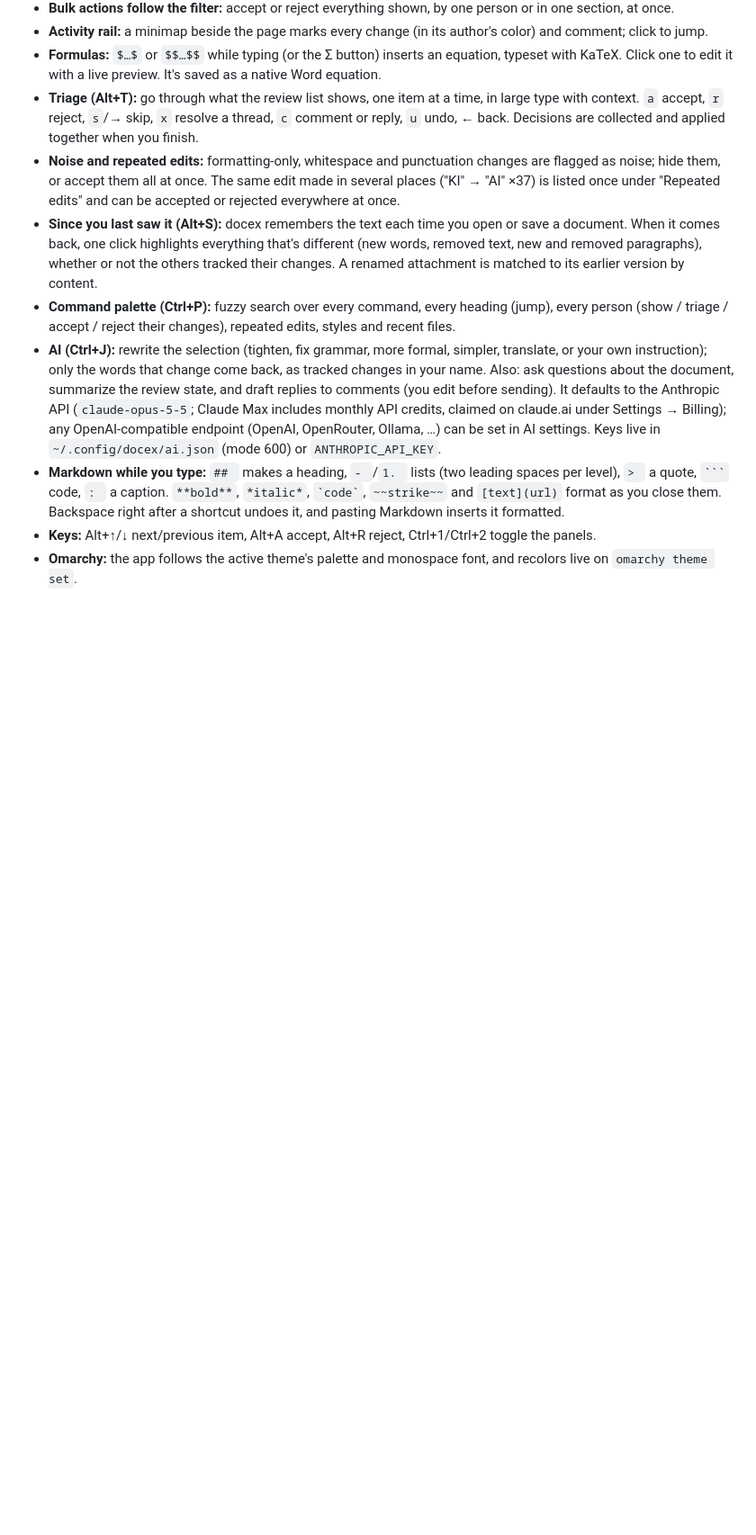
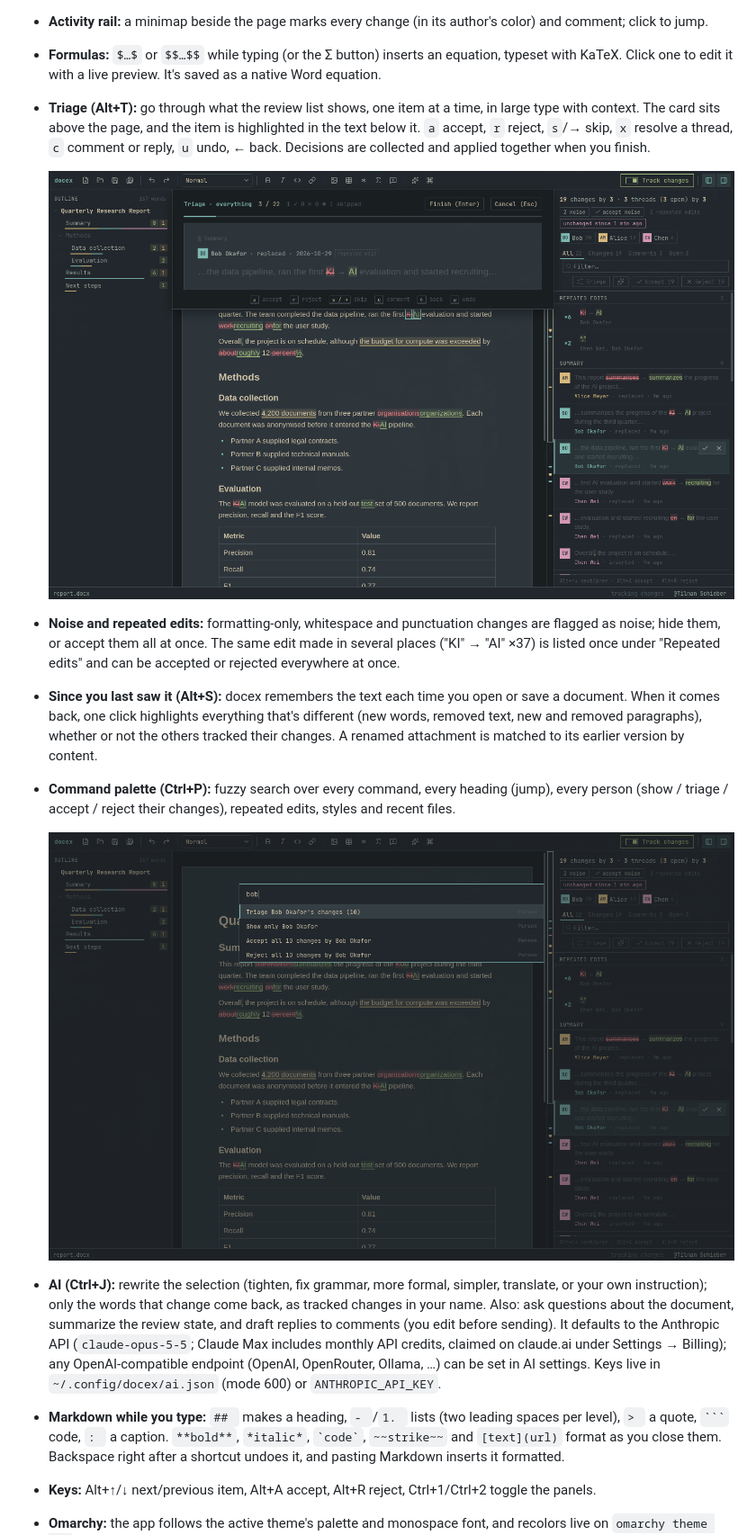
Before and after one commit to tilman-schieber/docex, a Markdown page: README.md, the part around one of its changes. Shown at 90% size. Drawn GitHub-style; pictures changed too: docs/screenshots/palette.png (added), docs/screenshots/triage.png (added); blank space fills up the shorter version.

`````diff
--- a/README.md
+++ b/README.md
@@ -74,9 +92,15 @@ It's built for reviewing, not just editing:
 - **Activity rail:** a minimap beside the page marks every change (in its author's color) and comment; click to jump.
 - **Formulas:** `$…$` or `$$…$$` while typing (or the Σ button) inserts an equation, typeset with KaTeX. Click one to edit it with a live preview. It's saved as a native Word equation.
-- **Triage (Alt+T):** go through what the review list shows, one item at a time, in large type with context. `a` accept, `r` reject, `s`/→ skip, `x` resolve a thread, `c` comment or reply, `u` undo, ← back. Decisions are collected and applied together when you finish.
+- **Triage (Alt+T):** go through what the review list shows, one item at a time, in large type with context. The card sits above the page, and the item is highlighted in the text below it. `a` accept, `r` reject, `s`/→ skip, `x` resolve a thread, `c` comment or reply, `u` undo, ← back. Decisions are collected and applied together when you finish.
+
+  ![Triage: a card at the top shows the current change in large type with its section, author and keys; the document below scrolls to it and highlights it](docs/screenshots/triage.png)
+
 - **Noise and repeated edits:** formatting-only, whitespace and punctuation changes are flagged as noise; hide them, or accept them all at once. The same edit made in several places ("KI" → "AI" ×37) is listed once under "Repeated edits" and can be accepted or rejected everywhere at once.
 - **Since you last saw it (Alt+S):** docex remembers the text each time you open or save a document. When it comes back, one click highlights everything that's different (new words, removed text, new and removed paragraphs), whether or not the others tracked their changes. A renamed attachment is matched to its earlier version by content.
 - **Command palette (Ctrl+P):** fuzzy search over every command, every heading (jump), every person (show / triage / accept / reject their changes), repeated edits, styles and recent files.
+
+  ![The command palette after typing "bob": triage, show, accept or reject Bob Okafor's changes](docs/screenshots/palette.png)
+
 - **AI (Ctrl+J):** rewrite the selection (tighten, fix grammar, more formal, simpler, translate, or your own instruction); only the words that change come back, as tracked changes in your name. Also: ask questions about the document, summarize the review state, and draft replies to comments (you edit before sending). It defaults to the Anthropic API (`claude-opus-5-5`; Claude Max includes monthly API credits, claimed on claude.ai under Settings → Billing); any OpenAI-compatible endpoint (OpenAI, OpenRouter, Ollama, …) can be set in AI settings. Keys live in `~/.config/docex/ai.json` (mode 600) or `ANTHROPIC_API_KEY`.
 - **Markdown while you type:** `## ` makes a heading, `- `/`1. ` lists (two leading spaces per level), `> ` a quote, ```` ``` ```` code, `: ` a caption. `**bold**`, `*italic*`, `` `code` ``, `~~strike~~` and `[text](url)` format as you close them. Backspace right after a shortcut undoes it, and pasting Markdown inserts it formatted.
 - **Keys:** Alt+↑/↓ next/previous item, Alt+A accept, Alt+R reject, Ctrl+1/Ctrl+2 toggle the panels.
`````
Also changed, not shown: other parts of README.md (+21 -3 lines), docs/screenshots/main.png (added), docs/screenshots/person.png (added), 4 other files.
